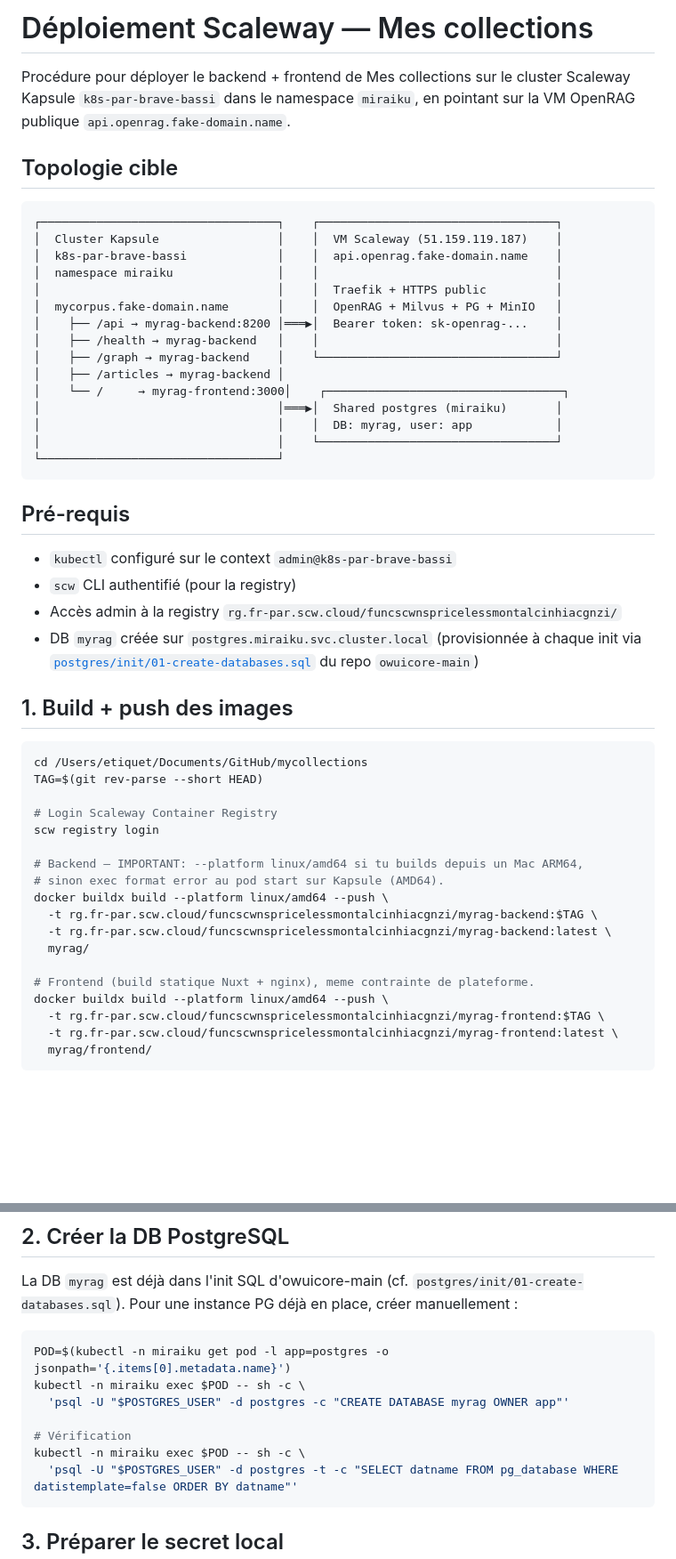
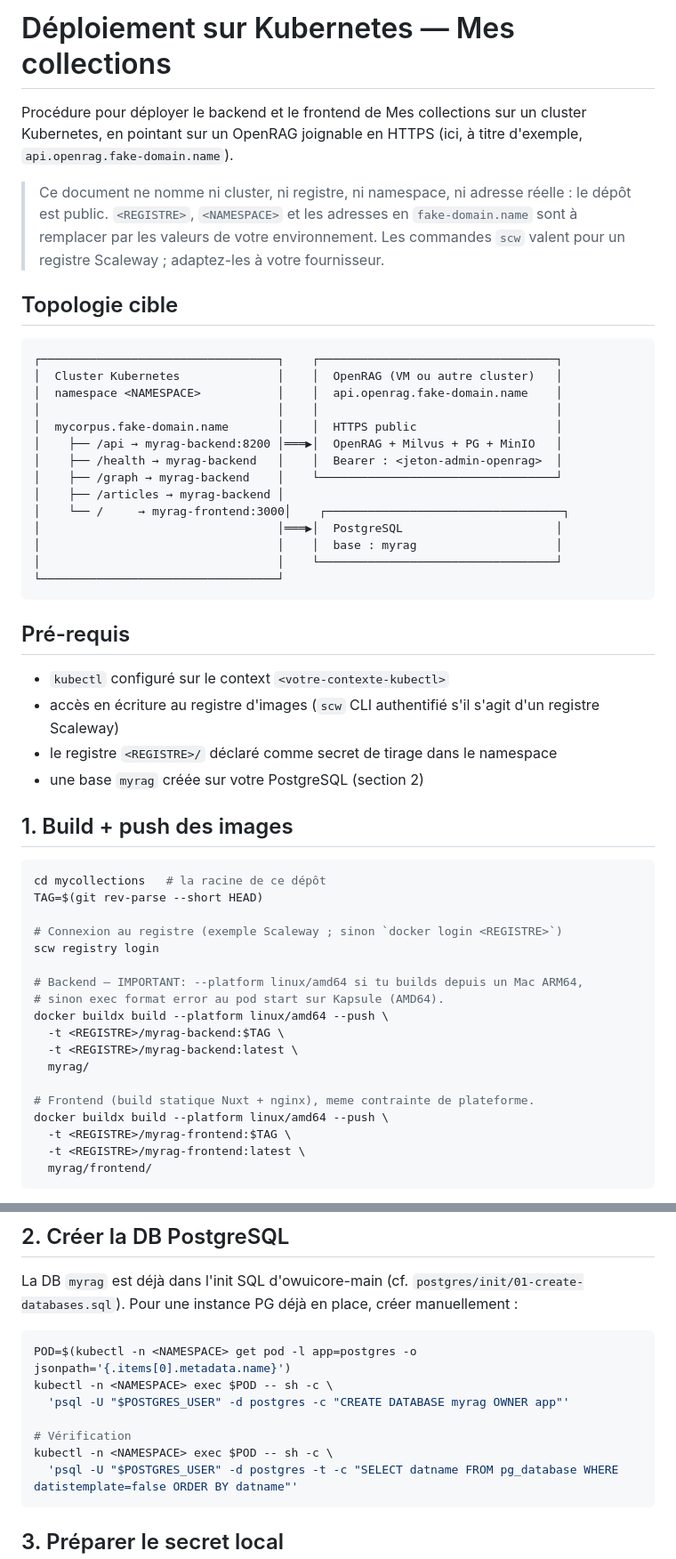
Before and after one commit to IA-Generative/mycollections, a Markdown page: myrag/DEPLOYMENT.md, 2 parts joined by grey strips. Shown at 89% size. Drawn GitHub-style; blank space fills up the shorter version.

````diff
--- a/myrag/DEPLOYMENT.md
+++ b/myrag/DEPLOYMENT.md
@@ -1,54 +1,59 @@
-# Déploiement Scaleway — Mes collections
+# Déploiement sur Kubernetes — Mes collections
 
-Procédure pour déployer le backend + frontend de Mes collections sur le cluster Scaleway Kapsule `k8s-par-brave-bassi` dans le namespace `miraiku`, en pointant sur la VM OpenRAG publique `api.openrag.fake-domain.name`.
+Procédure pour déployer le backend et le frontend de Mes collections sur un cluster Kubernetes,
+en pointant sur un OpenRAG joignable en HTTPS (ici, à titre d'exemple, `api.openrag.fake-domain.name`).
+
+> Ce document ne nomme ni cluster, ni registre, ni namespace, ni adresse réelle : le dépôt est
+> public. `<REGISTRE>`, `<NAMESPACE>` et les adresses en `fake-domain.name` sont à remplacer par
+> les valeurs de votre environnement. Les commandes `scw` valent pour un registre Scaleway ;
+> adaptez-les à votre fournisseur.
 
 ## Topologie cible
 
 ```
 ┌──────────────────────────────────┐    ┌──────────────────────────────────┐
-│  Cluster Kapsule                 │    │  VM Scaleway (51.159.119.187)    │
-│  k8s-par-brave-bassi             │    │  api.openrag.fake-domain.name    │
-│  namespace miraiku               │    │                                  │
-│                                  │    │  Traefik + HTTPS public          │
-│  mycorpus.fake-domain.name       │    │  OpenRAG + Milvus + PG + MinIO   │
-│    ├── /api → myrag-backend:8200 │═══▶│  Bearer token: sk-openrag-...    │
-│    ├── /health → myrag-backend   │    │                                  │
+│  Cluster Kubernetes              │    │  OpenRAG (VM ou autre cluster)   │
+│  namespace <NAMESPACE>           │    │  api.openrag.fake-domain.name    │
+│                                  │    │                                  │
+│  mycorpus.fake-domain.name       │    │  HTTPS public                    │
+│    ├── /api → myrag-backend:8200 │═══▶│  OpenRAG + Milvus + PG + MinIO   │
+│    ├── /health → myrag-backend   │    │  Bearer : <jeton-admin-openrag>  │
 │    ├── /graph → myrag-backend    │    └──────────────────────────────────┘
 │    ├── /articles → myrag-backend │
 │    └── /     → myrag-frontend:3000│    ┌──────────────────────────────────┐
-│                                  │═══▶│  Shared postgres (miraiku)       │
-│                                  │    │  DB: myrag, user: app            │
+│                                  │═══▶│  PostgreSQL                      │
+│                                  │    │  base : myrag                    │
 │                                  │    └──────────────────────────────────┘
 └──────────────────────────────────┘
 ```
 
 ## Pré-requis
 
-- `kubectl` configuré sur le context `admin@k8s-par-brave-bassi`
-- `scw` CLI authentifié (pour la registry)
-- Accès admin à la registry `rg.fr-par.scw.cloud/funcscwnspricelessmontalcinhiacgnzi/`
-- DB `myrag` créée sur `postgres.miraiku.svc.cluster.local` (provisionnée à chaque init via [`postgres/init/01-create-databases.sql`](../../owuicore-main/postgres/init/01-create-databases.sql) du repo `owuicore-main`)
+- `kubectl` configuré sur le context `<votre-contexte-kubectl>`
+- accès en écriture au registre d'images (`scw` CLI authentifié s'il s'agit d'un registre Scaleway)
+- le registre `<REGISTRE>/` déclaré comme secret de tirage dans le namespace
+- une base `myrag` créée sur votre PostgreSQL (section 2)
 
 ## 1. Build + push des images
 
 ```bash
-cd /Users/etiquet/Documents/GitHub/mycollections
+cd mycollections   # la racine de ce dépôt
 TAG=$(git rev-parse --short HEAD)
 
-# Login Scaleway Container Registry
+# Connexion au registre (exemple Scaleway ; sinon `docker login <REGISTRE>`)
 scw registry login
 
 # Backend — IMPORTANT: --platform linux/amd64 si tu builds depuis un Mac ARM64,
 # sinon exec format error au pod start sur Kapsule (AMD64).
 docker buildx build --platform linux/amd64 --push \
-  -t rg.fr-par.scw.cloud/funcscwnspricelessmontalcinhiacgnzi/myrag-backend:$TAG \
-  -t rg.fr-par.scw.cloud/funcscwnspricelessmontalcinhiacgnzi/myrag-backend:latest \
+  -t <REGISTRE>/myrag-backend:$TAG \
+  -t <REGISTRE>/myrag-backend:latest \
   myrag/
 
 # Frontend (build statique Nuxt + nginx), meme contrainte de plateforme.
 docker buildx build --platform linux/amd64 --push \
-  -t rg.fr-par.scw.cloud/funcscwnspricelessmontalcinhiacgnzi/myrag-frontend:$TAG \
-  -t rg.fr-par.scw.cloud/funcscwnspricelessmontalcinhiacgnzi/myrag-frontend:latest \
+  -t <REGISTRE>/myrag-frontend:$TAG \
+  -t <REGISTRE>/myrag-frontend:latest \
   myrag/frontend/
 ```
 
@@ -94,12 +99,12 @@ except User.DoesNotExist:
 La DB `myrag` est déjà dans l'init SQL d'owuicore-main (cf. `postgres/init/01-create-databases.sql`). Pour une instance PG déjà en place, créer manuellement :
 
 ```bash
-POD=$(kubectl -n miraiku get pod -l app=postgres -o jsonpath='{.items[0].metadata.name}')
-kubectl -n miraiku exec $POD -- sh -c \
+POD=$(kubectl -n <NAMESPACE> get pod -l app=postgres -o jsonpath='{.items[0].metadata.name}')
+kubectl -n <NAMESPACE> exec $POD -- sh -c \
   'psql -U "$POSTGRES_USER" -d postgres -c "CREATE DATABASE myrag OWNER app"'
 
 # Vérification
-kubectl -n miraiku exec $POD -- sh -c \
+kubectl -n <NAMESPACE> exec $POD -- sh -c \
   'psql -U "$POSTGRES_USER" -d postgres -t -c "SELECT datname FROM pg_database WHERE datistemplate=false ORDER BY datname"'
 ```
 
````
Also changed, not shown: other parts of myrag/DEPLOYMENT.md (+32 -33 lines).
